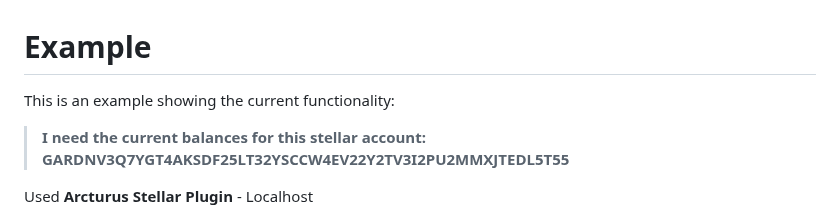
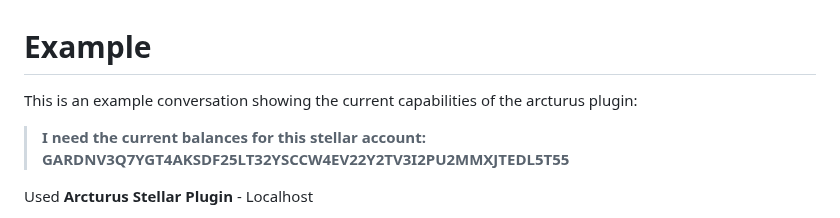
Before and after one commit to Soneso/Arcturus, a Markdown page: example.md, the part around the change. Rendered like a GitHub page.

```diff
--- a/example.md
+++ b/example.md
@@ -1,6 +1,6 @@
 # Example
 
-This is an example showing the current functionality:
+This is an example conversation showing the current capabilities of the arcturus plugin:
 
 > **I need the current balances for this stellar account: GARDNV3Q7YGT4AKSDF25LT32YSCCW4EV22Y2TV3I2PU2MMXJTEDL5T55**
 
```
Also changed, not shown: README.md (+5 -1 lines).
